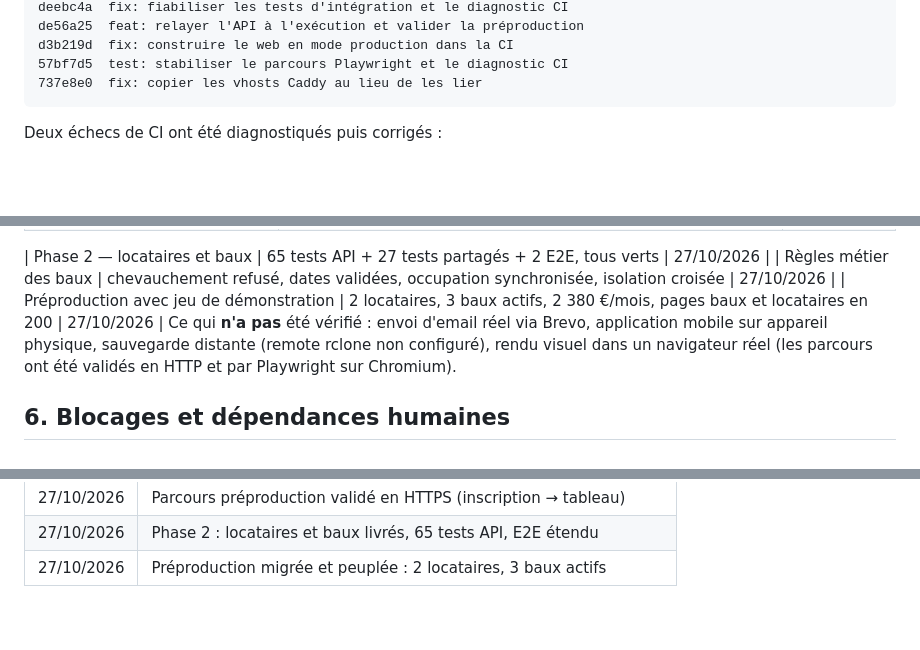
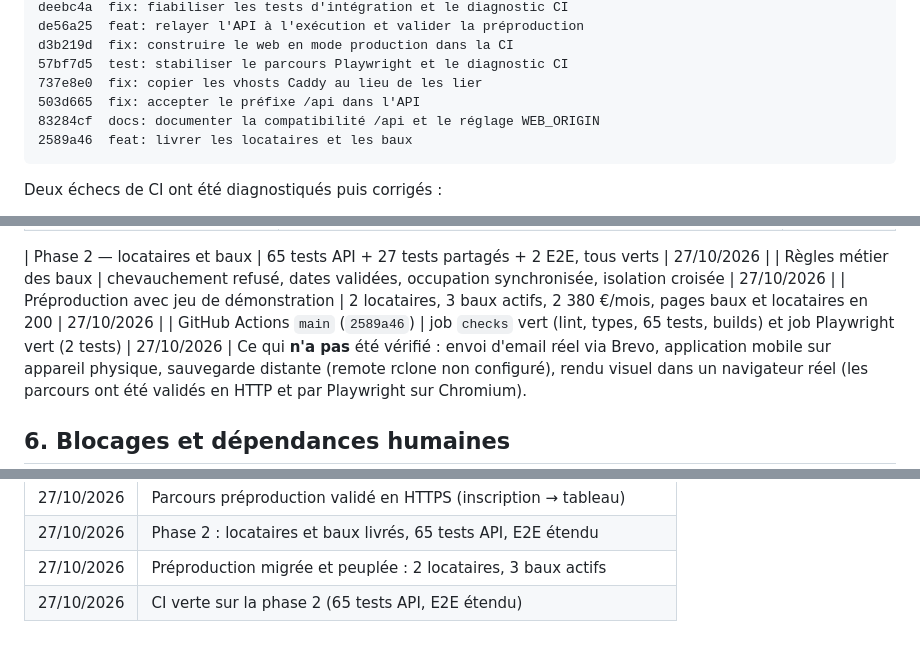
Before and after one commit to noameunier/immo-manager, a Markdown page: docs/ETAT_DU_PROJET.md, 3 parts joined by grey strips. Rendered like a GitHub page; blank space fills up the shorter version.

Commit message:
docs: consigner la livraison des baux et la CI verte

````diff
--- a/docs/ETAT_DU_PROJET.md
+++ b/docs/ETAT_DU_PROJET.md
@@ -172,6 +172,9 @@ de56a25  feat: relayer l'API à l'exécution et valider la préproduction
 d3b219d  fix: construire le web en mode production dans la CI
 57bf7d5  test: stabiliser le parcours Playwright et le diagnostic CI
 737e8e0  fix: copier les vhosts Caddy au lieu de les lier
+503d665  fix: accepter le préfixe /api dans l'API
+83284cf  docs: documenter la compatibilité /api et le réglage WEB_ORIGIN
+2589a46  feat: livrer les locataires et les baux
 ```
 
 Deux échecs de CI ont été diagnostiqués puis corrigés :
@@ -217,6 +220,7 @@ Deux échecs de CI ont été diagnostiqués puis corrigés :
 | Phase 2 — locataires et baux | 65 tests API + 27 tests partagés + 2 E2E, tous verts | 27/10/2026 |
 | Règles métier des baux | chevauchement refusé, dates validées, occupation synchronisée, isolation croisée | 27/10/2026 |
 | Préproduction avec jeu de démonstration | 2 locataires, 3 baux actifs, 2 380 €/mois, pages baux et locataires en 200 | 27/10/2026 |
+| GitHub Actions `main` (`2589a46`) | job `checks` vert (lint, types, 65 tests, builds) et job Playwright vert (2 tests) | 27/10/2026 |
 Ce qui **n'a pas** été vérifié : envoi d'email réel via Brevo, application mobile
 sur appareil physique, sauvegarde distante (remote rclone non configuré), rendu
 visuel dans un navigateur réel (les parcours ont été validés en HTTP et par
@@ -359,3 +363,4 @@ Le script `prisma/seed.ts` refuse de s'exécuter si `NODE_ENV=production`.
 | 27/10/2026 | Parcours préproduction validé en HTTPS (inscription → tableau)     |
 | 27/10/2026 | Phase 2 : locataires et baux livrés, 65 tests API, E2E étendu      |
 | 27/10/2026 | Préproduction migrée et peuplée : 2 locataires, 3 baux actifs      |
+| 27/10/2026 | CI verte sur la phase 2 (65 tests API, E2E étendu)                 |
````
